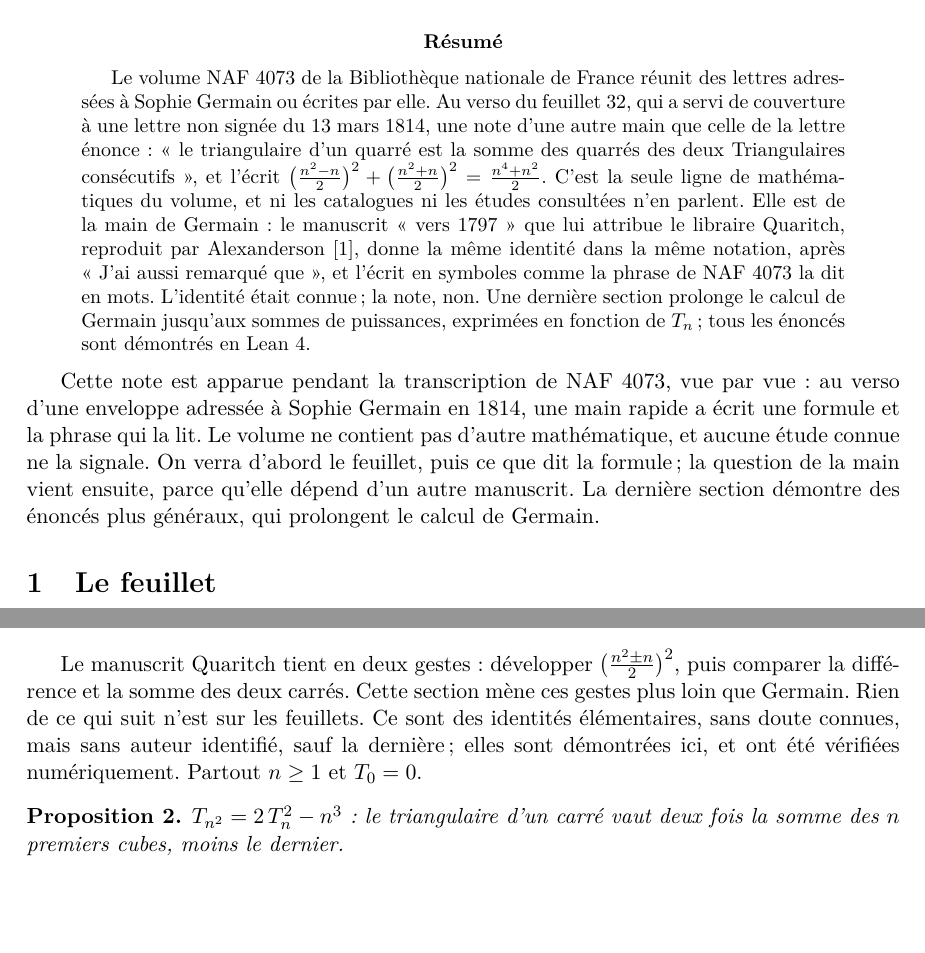
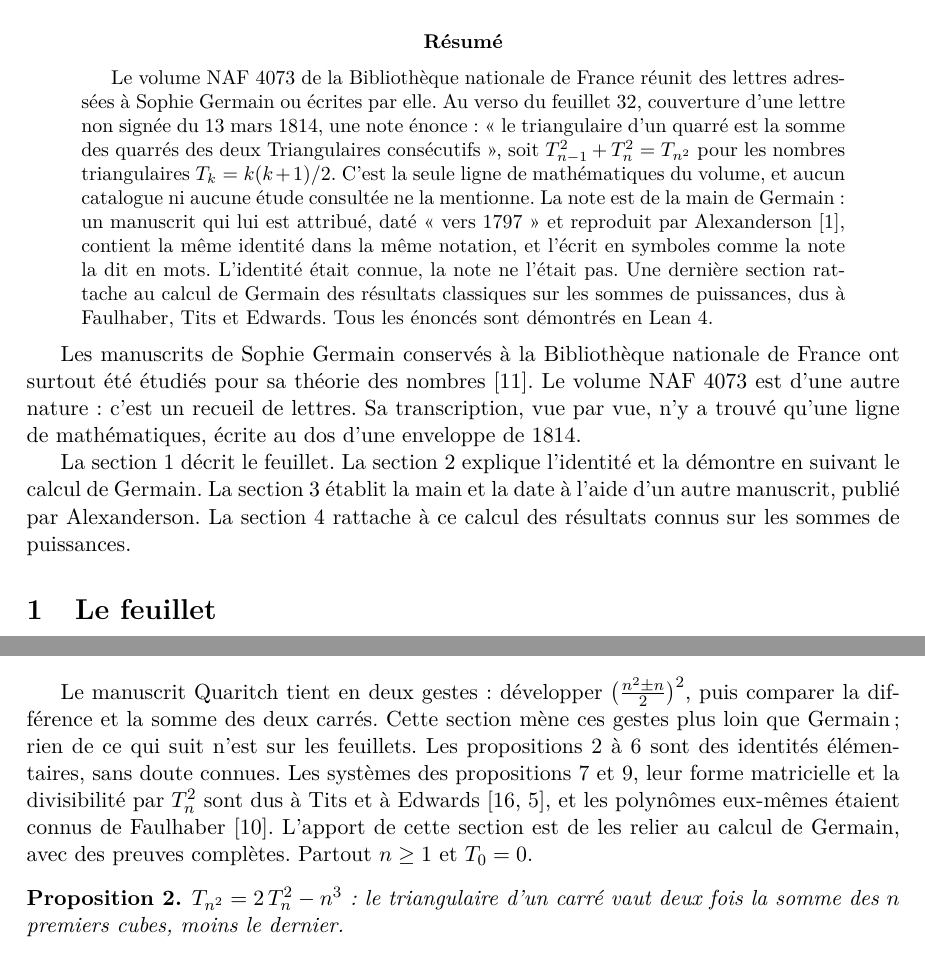
Before and after one commit to Commutator-IO/germain-project, a LaTeX paper (docs/naf-4073/article.tex): two parts of pages 1 and 6 of 12, joined at a grey line, cut so that both start at the same text, the shorter picture padded with empty space. Compiled offline with pdfLaTeX.

Commit message:
NAF 4073 article: credit Tits and Edwards for the power-sum systems; rewrite abstract and introduction
Co-Authored-By: Claude Opus 5.5 <noreply@anthropic.com>

```diff
--- a/docs/naf-4073/article.tex
+++ b/docs/naf-4073/article.tex
@@ -33,30 +33,33 @@ attribuée à Sophie Germain (BnF, NAF 4073)}
 
 \begin{abstract}
 Le volume NAF 4073 de la Bibliothèque nationale de France réunit des lettres
-adressées à Sophie Germain ou écrites par elle. Au verso du feuillet~32, qui
-a servi de couverture à une lettre non signée du 13~mars 1814, une note
-d'une autre main que celle de la lettre énonce : «~le triangulaire d'un
-quarré est la somme des quarrés des deux Triangulaires consécutifs~», et
-l'écrit
-$\big(\frac{n^2-n}{2}\big)^2+\big(\frac{n^2+n}{2}\big)^2=\frac{n^4+n^2}{2}$.
-C'est la seule ligne de mathématiques du volume, et ni les catalogues ni
-les études consultées n'en parlent. Elle est de la main de Germain : le manuscrit «~vers 1797~» que lui attribue le libraire Quaritch,
-reproduit par Alexanderson \cite{alexanderson}, donne la même identité dans
-la même notation, après «~J'ai aussi remarqué que~», et l'écrit en symboles
-comme la phrase de NAF 4073 la dit en mots. L'identité était connue ; la
-note, non. Une dernière section prolonge le calcul de Germain jusqu'aux
-sommes de puissances, exprimées en fonction de $T_n$ ; tous les énoncés
-sont démontrés en Lean~4.
+adressées à Sophie Germain ou écrites par elle. Au verso du feuillet~32,
+couverture d'une lettre non signée du 13~mars 1814, une note énonce :
+«~le triangulaire d'un quarré est la somme des quarrés des deux Triangulaires
+consécutifs~», soit $T_{n-1}^2 + T_n^2 = T_{n^2}$ pour les nombres
+triangulaires $T_k = k(k+1)/2$. C'est la seule ligne de mathématiques du
+volume, et aucun catalogue ni aucune étude consultée ne la mentionne. La note
+est de la main de Germain : un manuscrit qui lui est attribué, daté
+«~vers 1797~» et reproduit par Alexanderson \cite{alexanderson}, contient la
+même identité dans la même notation, et l'écrit en symboles comme la note la
+dit en mots. L'identité était connue, la note ne l'était pas. Une dernière
+section rattache au calcul de Germain des résultats classiques sur les sommes
+de puissances, dus à Faulhaber, Tits et Edwards. Tous les énoncés sont
+démontrés en Lean~4.
 \end{abstract}
 
-Cette note est apparue pendant la transcription de NAF 4073, vue par vue : au
-verso d'une enveloppe adressée à Sophie Germain en 1814, une main rapide a
-écrit une formule et la phrase qui la lit. Le volume ne contient pas d'autre
-mathématique, et aucune étude connue ne la signale. On verra
-d'abord le feuillet, puis ce que dit la formule ; la question de la main
-vient ensuite, parce qu'elle dépend d'un autre manuscrit. La dernière
-section démontre des énoncés plus généraux, qui prolongent le calcul de
-Germain.
+Les manuscrits de Sophie Germain conservés à la Bibliothèque nationale de
+France ont surtout été étudiés pour sa théorie des nombres
+\cite{laubenbacher-pengelley}. Le volume NAF 4073 est d'une autre nature :
+c'est un recueil de lettres. Sa transcription, vue par vue, n'y a trouvé
+qu'une ligne de mathématiques, écrite au dos d'une enveloppe de 1814.
+
+La section~\ref{sec:feuillet} décrit le feuillet. La
+section~\ref{sec:identite} explique l'identité et la démontre en suivant le
+calcul de Germain. La section~\ref{sec:main} établit la main et la date à
+l'aide d'un autre manuscrit, publié par Alexanderson. La
+section~\ref{sec:prolongements} rattache à ce calcul des résultats connus
+sur les sommes de puissances.
 
 \section{Le feuillet}\label{sec:feuillet}
 
@@ -411,10 +414,14 @@ raison de celle-ci. Le corps du chapitre de Del~Centina et Fiocca
 
 Le manuscrit Quaritch tient en deux gestes : développer
 $\big(\frac{n^2 \pm n}{2}\big)^2$, puis comparer la différence et la somme des
-deux carrés. Cette section mène ces gestes plus loin que Germain. Rien de ce
-qui suit n'est sur les feuillets. Ce sont des identités élémentaires, sans
-doute connues, mais sans auteur identifié, sauf la dernière ; elles sont
-démontrées ici, et ont été vérifiées numériquement. Partout $n \geq 1$ et
+deux carrés. Cette section mène ces gestes plus loin que Germain ; rien de ce
+qui suit n'est sur les feuillets. Les propositions~\ref{prop:nicomaque}
+à~\ref{prop:puissances} sont des identités élémentaires, sans doute connues.
+Les systèmes des propositions~\ref{prop:sommes} et~\ref{prop:sommes-paires},
+leur forme matricielle et la divisibilité par $T_n^2$ sont dus à Tits et à
+Edwards \cite{tits,edwards}, et les polynômes eux-mêmes étaient connus de
+Faulhaber \cite{knuth}. L'apport de cette section est de les relier au calcul
+de Germain, avec des preuves complètes. Partout $n \geq 1$ et
 $T_0 = 0$.
 
 \begin{proposition}\label{prop:nicomaque}
```
Also changed, not shown: docs/naf-4073/article.tex (18 more changed lines).
